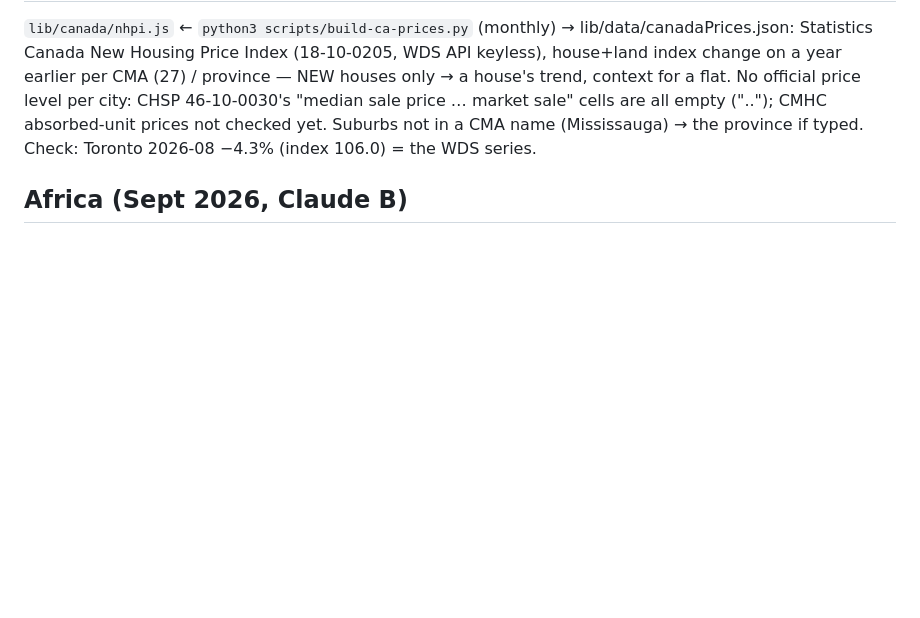
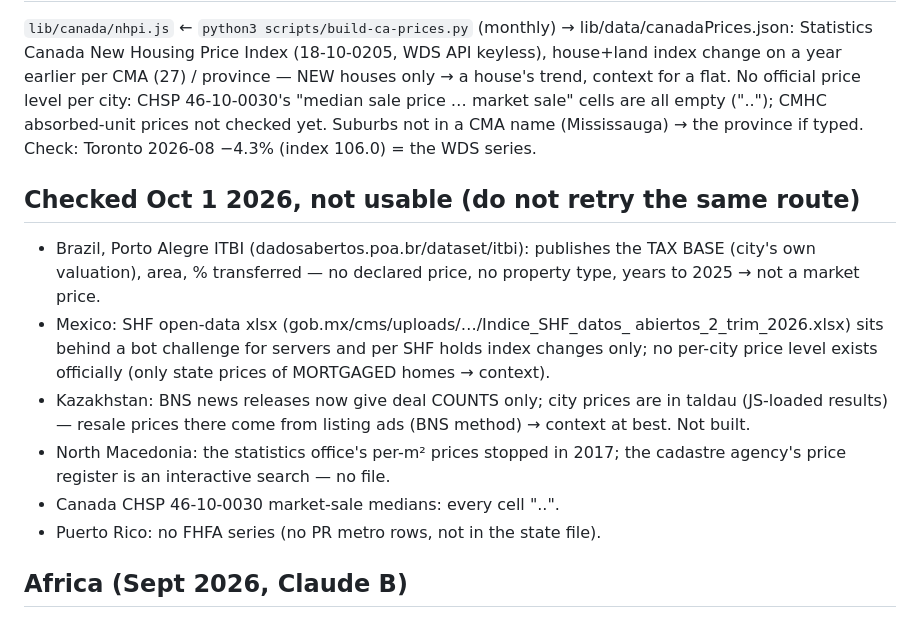
Before and after one commit to pradixium/Pradixium-1.0, a Markdown page: CLAUDE.md, the part around the change. GitHub-like rendering; blank space fills up the shorter version.

Commit message:
Notes: sources checked and not usable (Porto Alegre, SHF open data, Kazakhstan, North Macedonia, Puerto Rico)
Co-Authored-By: Claude Opus 5.5 <noreply@anthropic.com>
Claude-Session: https://claude.ai/code/session_014PouCXwUnQreJVKfLhCXLo

```diff
--- a/CLAUDE.md
+++ b/CLAUDE.md
@@ -1237,6 +1237,23 @@ price … market sale" cells are all empty (".."); CMHC absorbed-unit prices
 not checked yet. Suburbs not in a CMA name (Mississauga) → the province if
 typed. Check: Toronto 2026-08 −4.3% (index 106.0) = the WDS series.
 
+## Checked Oct 1 2026, not usable (do not retry the same route)
+
+- Brazil, Porto Alegre ITBI (dadosabertos.poa.br/dataset/itbi): publishes
+  the TAX BASE (city's own valuation), area, % transferred — no declared
+  price, no property type, years to 2025 → not a market price.
+- Mexico: SHF open-data xlsx (gob.mx/cms/uploads/…/Indice_SHF_datos_
+  abiertos_2_trim_2026.xlsx) sits behind a bot challenge for servers and
+  per SHF holds index changes only; no per-city price level exists
+  officially (only state prices of MORTGAGED homes → context).
+- Kazakhstan: BNS news releases now give deal COUNTS only; city prices are
+  in taldau (JS-loaded results) — resale prices there come from listing
+  ads (BNS method) → context at best. Not built.
+- North Macedonia: the statistics office's per-m² prices stopped in 2017;
+  the cadastre agency's price register is an interactive search — no file.
+- Canada CHSP 46-10-0030 market-sale medians: every cell "..".
+- Puerto Rico: no FHFA series (no PR metro rows, not in the state file).
+
 ## Africa (Sept 2026, Claude B)
 
 Trend-only fixtures in `api/regional-fixture-intelligence.js` — none of these
```
